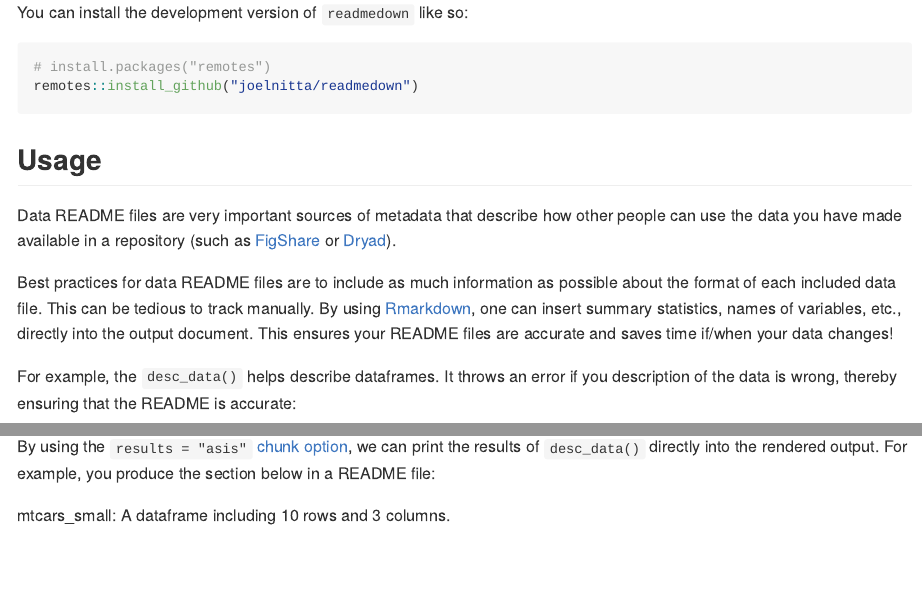
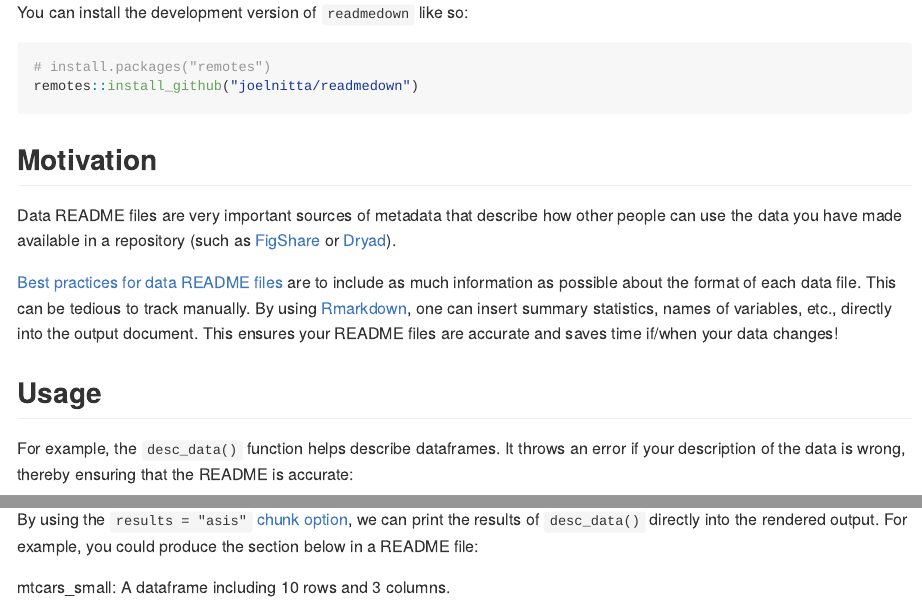
Before and after one commit to joelnitta/readmedown, an R Markdown document (README.Rmd): the page in a window 1100 px wide, from 250 px down, and a second part further down, joined at a grey line. The pictures show the output file README.md that the author committed with the source, drawn offline in the style of GitHub.

Commit message:
Update README

````diff
--- a/README.Rmd
+++ b/README.Rmd
@@ -29,13 +29,15 @@ You can install the development version of `readmedown` like so:
 remotes::install_github("joelnitta/readmedown")
 ```
 
-## Usage
+## Motivation
 
 Data README files are very important sources of metadata that describe how other people can use the data you have made available in a repository (such as [FigShare](https://figshare.com/) or [Dryad](https://datadryad.org/stash)).
 
-Best practices for data README files are to include as much information as possible about the format of each included data file. This can be tedious to track manually. By using [Rmarkdown](https://bookdown.org/yihui/rmarkdown/), one can insert summary statistics, names of variables, etc., directly into the output document. This ensures your README files are accurate and saves time if/when your data changes!
+[Best practices for data README files](https://datadryad.org/stash/faq#metadata) are to include as much information as possible about the format of each data file. This can be tedious to track manually. By using [Rmarkdown](https://bookdown.org/yihui/rmarkdown/), one can insert summary statistics, names of variables, etc., directly into the output document. This ensures your README files are accurate and saves time if/when your data changes!
 
-For example, the `desc_data()` helps describe dataframes. It throws an error if you description of the data is wrong, thereby ensuring that the README is accurate:
+## Usage
+
+For example, the `desc_data()` function helps describe dataframes. It throws an error if your description of the data is wrong, thereby ensuring that the README is accurate:
 
 ```{r desc-data-example}
 library(readmedown)
@@ -54,7 +56,7 @@ desc_data(
 ```
 
 
-By using the `results = "asis"` [chunk option](https://yihui.org/knitr/options/), we can print the results of `desc_data()` directly into the rendered output. For example, you produce the section below in a README file:
+By using the `results = "asis"` [chunk option](https://yihui.org/knitr/options/), we can print the results of `desc_data()` directly into the rendered output. For example, you could produce the section below in a README file:
 
 mtcars_small: A dataframe including `r nrow(cars_small)` rows and `r ncol(cars_small)` columns.
 
````
Also changed, not shown: README.md.
